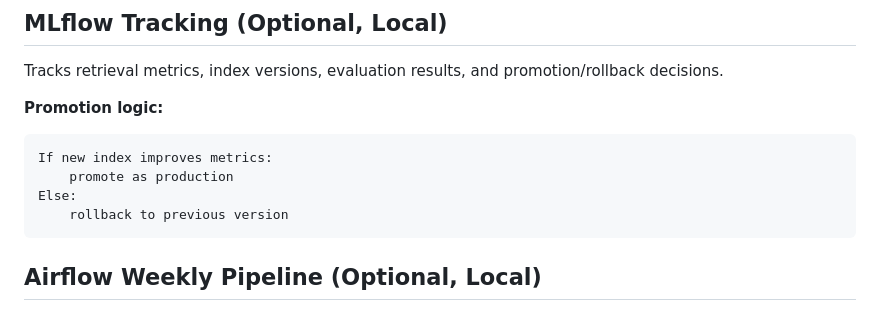
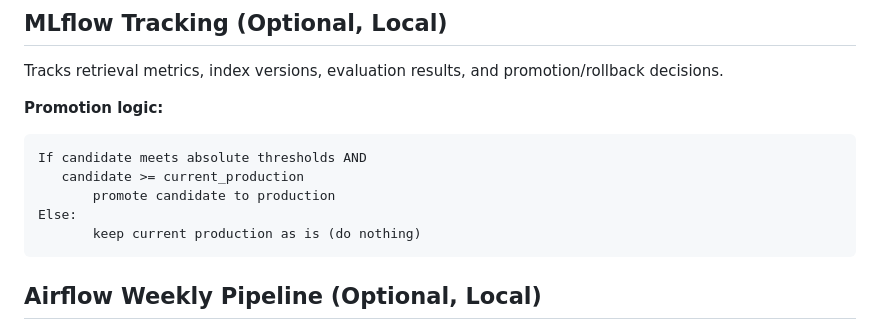
Before and after one commit to ingo-stallknecht/enterprise-knowledge-agent, a Markdown page: README.md, the part around the change. Rendered like a GitHub page.

````diff
--- a/README.md
+++ b/README.md
@@ -88,10 +88,11 @@ Tracks retrieval metrics, index versions, evaluation results, and promotion/roll
 
 **Promotion logic:**
 ```txt
-If new index improves metrics:
-    promote as production
+If candidate meets absolute thresholds AND
+   candidate >= current_production
+       promote candidate to production
 Else:
-    rollback to previous version
+       keep current production as is (do nothing)
 ```
 
 <ADD SCREENSHOT OF MLFLOW UI HERE>
````
